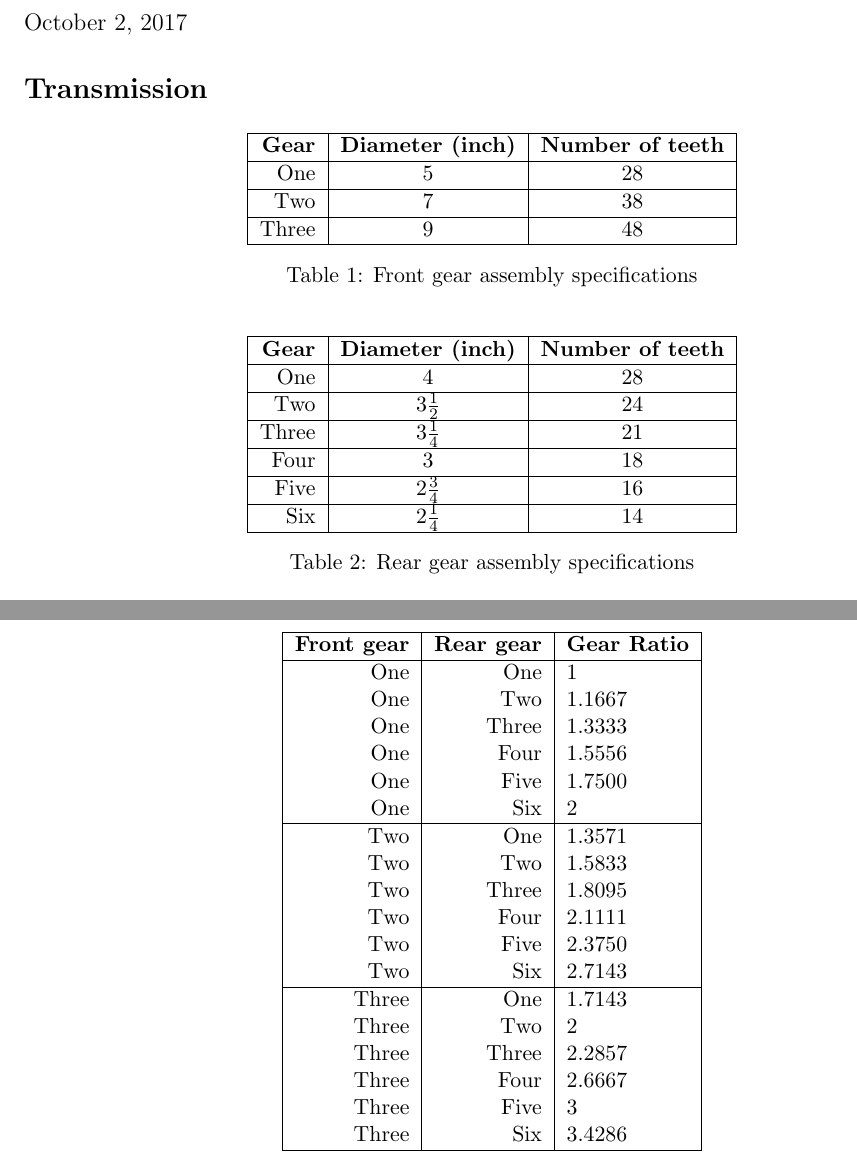
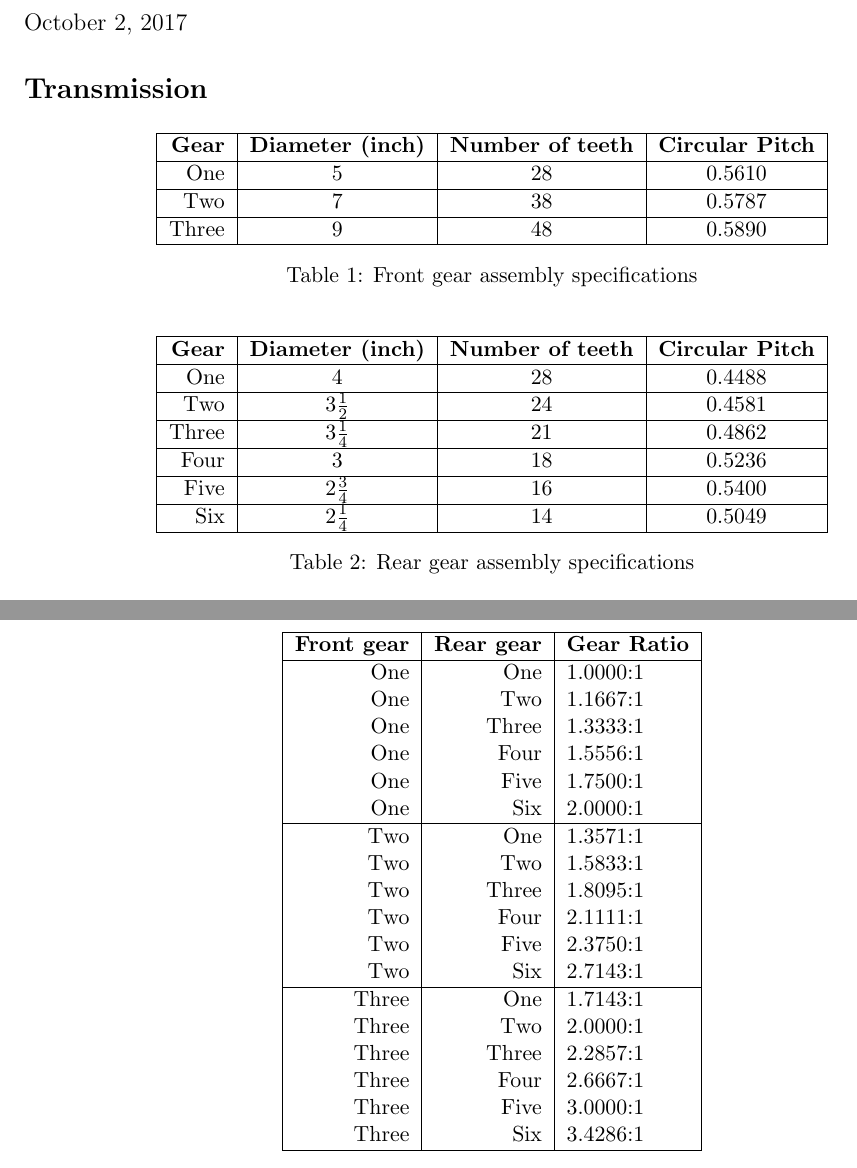
Before and after one commit to shabhshah/ME250, a LaTeX problem sheet (HW3/HW3.tex): two parts of pages 1 and 2 of 2, joined at a grey line, cut so that both start at the same text. Compiled offline with pdfLaTeX.

Commit message:
Added circular pitch.

```diff
--- a/HW3/HW3.tex
+++ b/HW3/HW3.tex
@@ -49,36 +49,36 @@
 \section*{Transmission}
 \begin{table}[H]
 	\centering
-	\begin{tabular}{|r|c|c|}
+	\begin{tabular}{|r|c|c|c|}
 		\hline
-		\textbf{Gear} & \textbf{Diameter (inch)} & \textbf{Number of teeth} \\
+		\textbf{Gear} & \textbf{Diameter (inch)} & \textbf{Number of teeth} & \textbf{Circular Pitch}\\
 		\hline
-		One & 5 & 28 \\
+		One & 5 & 28 & 0.5610 \\
 		\hline
-		Two & 7 & 38 \\
+		Two & 7 & 38 & 0.5787 \\
 		\hline
-		Three & 9 & 48 \\
+		Three & 9 & 48 & 0.5890 \\
 		\hline
 	\end{tabular}
 	\caption{Front gear assembly specifications}
 \end{table}
 \begin{table}[H]
 	\centering
-	\begin{tabular}{|r|c|c|}
+	\begin{tabular}{|r|c|c|c|}
 		\hline
-		\textbf{Gear} & \textbf{Diameter (inch)} & \textbf{Number of teeth} \\
+		\textbf{Gear} & \textbf{Diameter (inch)} & \textbf{Number of teeth} & \textbf{Circular Pitch} \\
 		\hline
-		One & 4 & 28 \\
+		One & 4 & 28 & 0.4488 \\
 		\hline
-		Two & \(3\frac{1}{2}\) & 24 \\
+		Two & \(3\frac{1}{2}\) & 24 & 0.4581 \\
 		\hline
-		Three & \(3\frac{1}{4}\) & 21 \\
+		Three & \(3\frac{1}{4}\) & 21 & 0.4862 \\
 		\hline
-		Four & 3 & 18 \\
+		Four & 3 & 18 & 0.5236 \\
 		\hline
-		Five & \(2\frac{3}{4}\) & 16 \\
+		Five & \(2\frac{3}{4}\) & 16 & 0.5400 \\
 		\hline
-		Six & \(2\frac{1}{4}\) & 14 \\
+		Six & \(2\frac{1}{4}\) & 14 & 0.5049 \\
 		\hline
 	\end{tabular}
 	\caption{Rear gear assembly specifications}
@@ -102,26 +102,26 @@
 		\hline
 		\textbf{Front gear} & \textbf{Rear gear} & \textbf{Gear Ratio} \\
 		\hline
-		One & One & 1 \\
-		One & Two & 1.1667 \\
-		One & Three & 1.3333 \\
-		One & Four & 1.5556 \\
-		One & Five & 1.7500 \\
-		One & Six & 2 \\
+		One & One & 1.0000:1 \\
+		One & Two & 1.1667:1 \\
+		One & Three & 1.3333:1 \\
+		One & Four & 1.5556:1 \\
+		One & Five & 1.7500:1 \\
+		One & Six & 2.0000:1 \\
 		\hline
-		Two & One & 1.3571 \\
-		Two & Two & 1.5833 \\
-		Two & Three & 1.8095 \\
-		Two & Four & 2.1111 \\
-		Two & Five & 2.3750 \\
-		Two & Six & 2.7143 \\
+		Two & One & 1.3571:1 \\
+		Two & Two & 1.5833:1 \\
+		Two & Three & 1.8095:1 \\
+		Two & Four & 2.1111:1 \\
+		Two & Five & 2.3750:1 \\
+		Two & Six & 2.7143:1 \\
 		\hline
-		Three & One & 1.7143 \\
-		Three & Two & 2 \\
-		Three & Three & 2.2857 \\
-		Three & Four & 2.6667 \\
-		Three & Five & 3 \\
-		Three & Six & 3.4286 \\
+		Three & One & 1.7143:1 \\
+		Three & Two & 2.0000:1 \\
+		Three & Three & 2.2857:1 \\
+		Three & Four & 2.6667:1 \\
+		Three & Five & 3.0000:1 \\
+		Three & Six & 3.4286:1 \\
 		\hline
 	\end{tabular}
 	\caption{All possible gear ratios}
```
Also changed, not shown: HW3/HW3.pdf, 2 other files.
